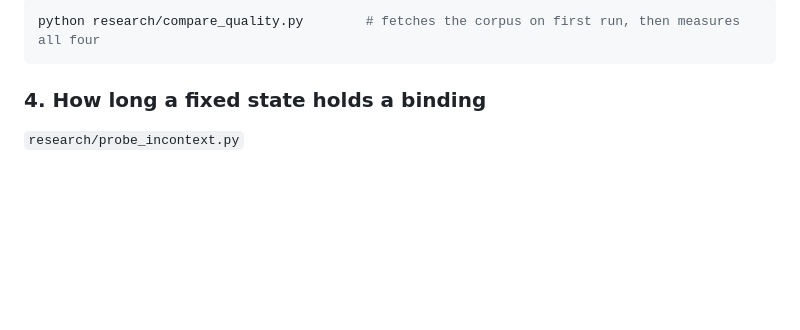
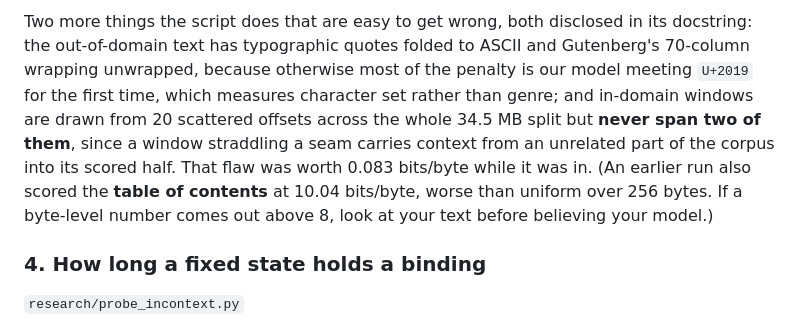
Before and after one commit to snivellus38/DataForge, a Markdown page: README.md, the part around one of its changes. GitHub-like rendering; blank space fills up the shorter version.

````diff
--- a/README.md
+++ b/README.md
@@ -625,7 +628,13 @@ it with the notebook's own 95/5 cut of the byte stream, so the evaluation text i
 
-```bash
-python research/compare_quality.py        # fetches the corpus on first run, then measures all four
-```
+Two more things the script does that are easy to get wrong, both disclosed in its docstring: the
+out-of-domain text has typographic quotes folded to ASCII and Gutenberg's 70-column wrapping
+unwrapped, because otherwise most of the penalty is our model meeting `U+2019` for the first time,
+which measures character set rather than genre; and in-domain windows are drawn from 20 scattered
+offsets across the whole 34.5 MB split but **never span two of them**, since a window straddling a
+seam carries context from an unrelated part of the corpus into its scored half. That flaw was worth
+0.083 bits/byte while it was in. (An earlier run also scored the **table of contents** at 10.04
+bits/byte, worse than uniform over 256 bytes. If a byte-level number comes out above 8, look at
+your text before believing your model.)
 
 ### 4. How long a fixed state holds a binding
 
````
Also changed, not shown: other parts of README.md (+29 -26 lines), docs/media/efficiency-frontier.png, 3 other files.
